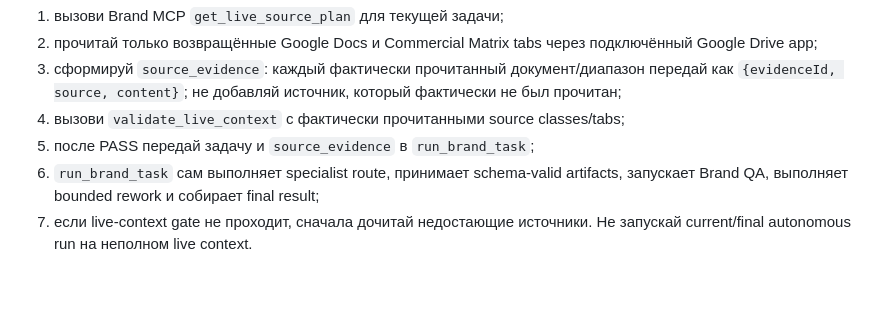
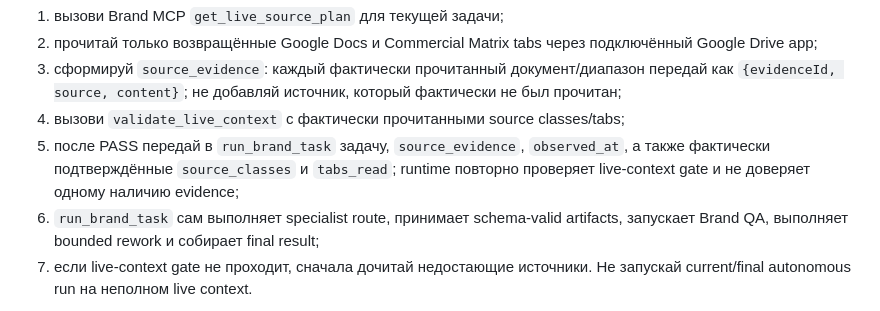
Before and after one commit to mirozdanie6v/viiversion, a Markdown page: skills/viiversion-brand-architect/SKILL.md, the part around the change. Drawn GitHub-style; blank space fills up the shorter version.

Commit message:
brand architect: pass validated source manifest into autonomous run

```diff
--- a/skills/viiversion-brand-architect/SKILL.md
+++ b/skills/viiversion-brand-architect/SKILL.md
@@ -89,7 +89,9 @@ Google OAuth и не получает постоянный доступ к Drive
    передай как `{evidenceId, source, content}`; не добавляй источник, который
    фактически не был прочитан;
 4. вызови `validate_live_context` с фактически прочитанными source classes/tabs;
-5. после PASS передай задачу и `source_evidence` в `run_brand_task`;
+5. после PASS передай в `run_brand_task` задачу, `source_evidence`, `observed_at`,
+   а также фактически подтверждённые `source_classes` и `tabs_read`; runtime
+   повторно проверяет live-context gate и не доверяет одному наличию evidence;
 6. `run_brand_task` сам выполняет specialist route, принимает schema-valid
    artifacts, запускает Brand QA, выполняет bounded rework и собирает final result;
 7. если live-context gate не проходит, сначала дочитай недостающие источники.
```
